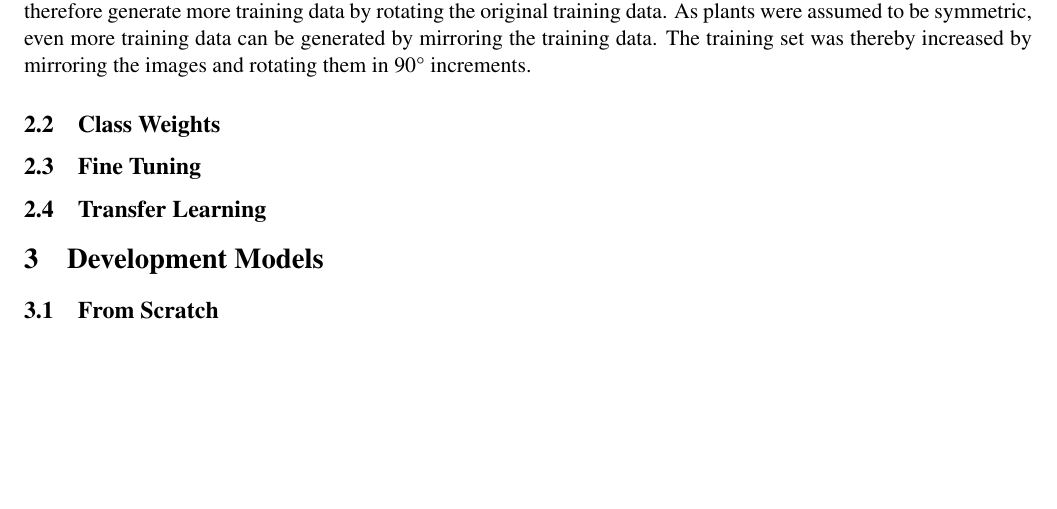
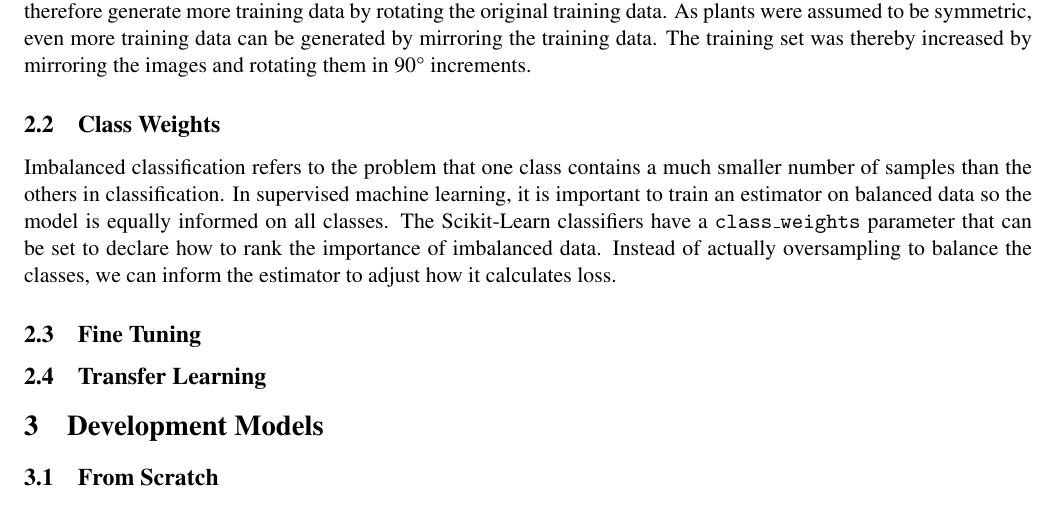
Before and after one commit to maurofama99/AN2DL_Homeworks, a LaTeX document (Report/main.tex): part of page 2 of 3, cut so that both start at the same text, the shorter picture padded with empty space. Compiled offline with pdfLaTeX.

Commit message:
Update main.tex

```diff
--- a/Report/main.tex
+++ b/Report/main.tex
@@ -58,6 +58,7 @@ an ML algorithm has access to, the more effective it can be[0]. Even when the da
 In this homework we are required to classify species of plants, the given dataset is significantly smaller than the datasets used to train famous Convolutional Neural Networks (CNN), so we decided to resort to Data Augmentation. \\
 A CNN is translation invariant but not rotation invariant[1]. The plants, however, had no fixed orientation. We can therefore generate more training data by rotating the original training data. As plants were assumed to be symmetric, even more training data can be generated by mirroring the training data. The training set was thereby increased by mirroring the images and rotating them in 90° increments.
 \subsection{Class Weights}
+Imbalanced classification refers to the problem that one class contains a much smaller number of samples than the others in classification. In supervised machine learning, it is important to train an estimator on balanced data so the model is equally informed on all classes. The Scikit-Learn classifiers have a \texttt{class\_weights} parameter that can be set to declare how to rank the importance of imbalanced data. Instead of actually oversampling to balance the classes, we can inform the estimator to adjust how it calculates loss.
 \subsection{Fine Tuning}
 \subsection{Transfer Learning}
 %---------------------------------------%
```
